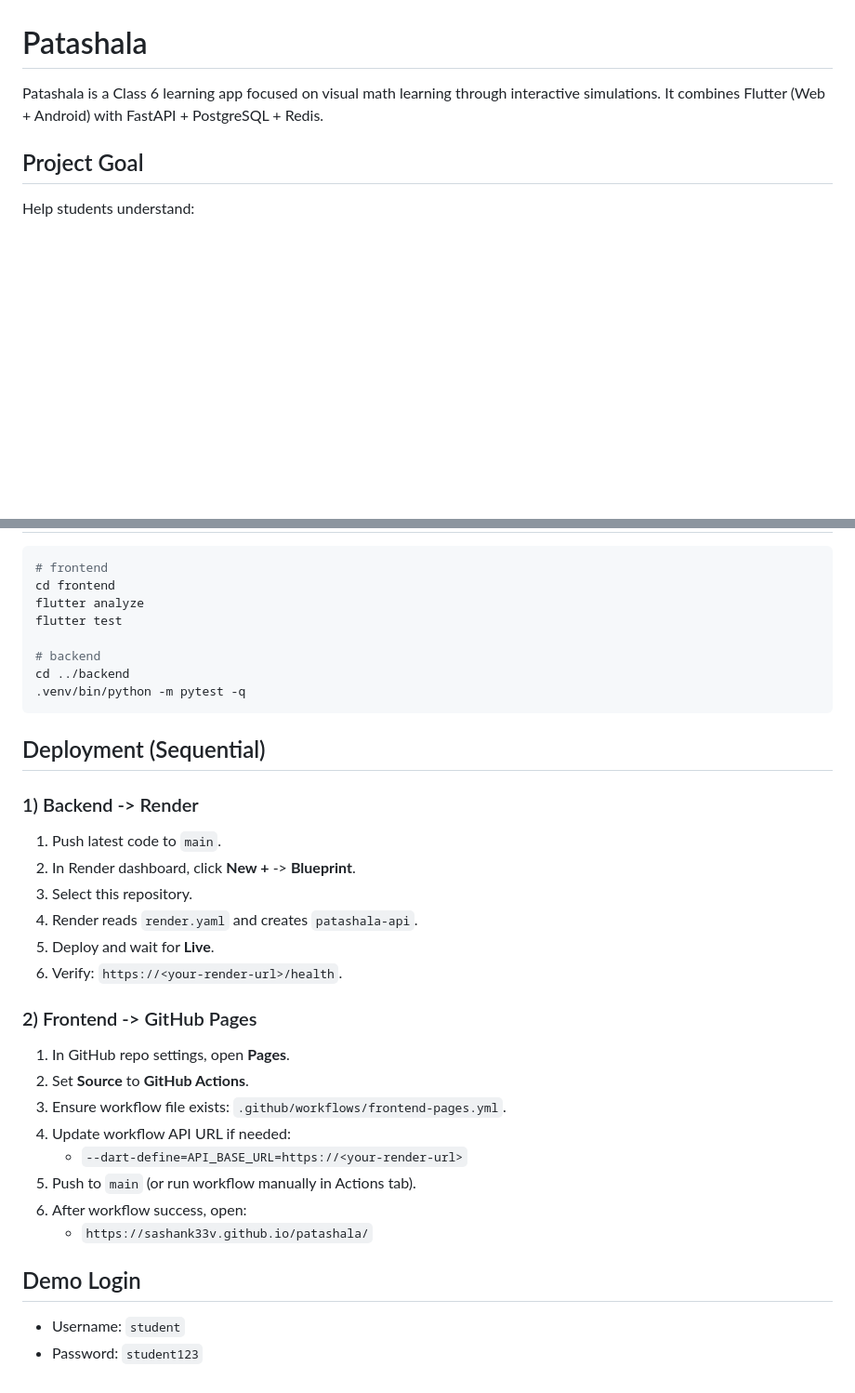
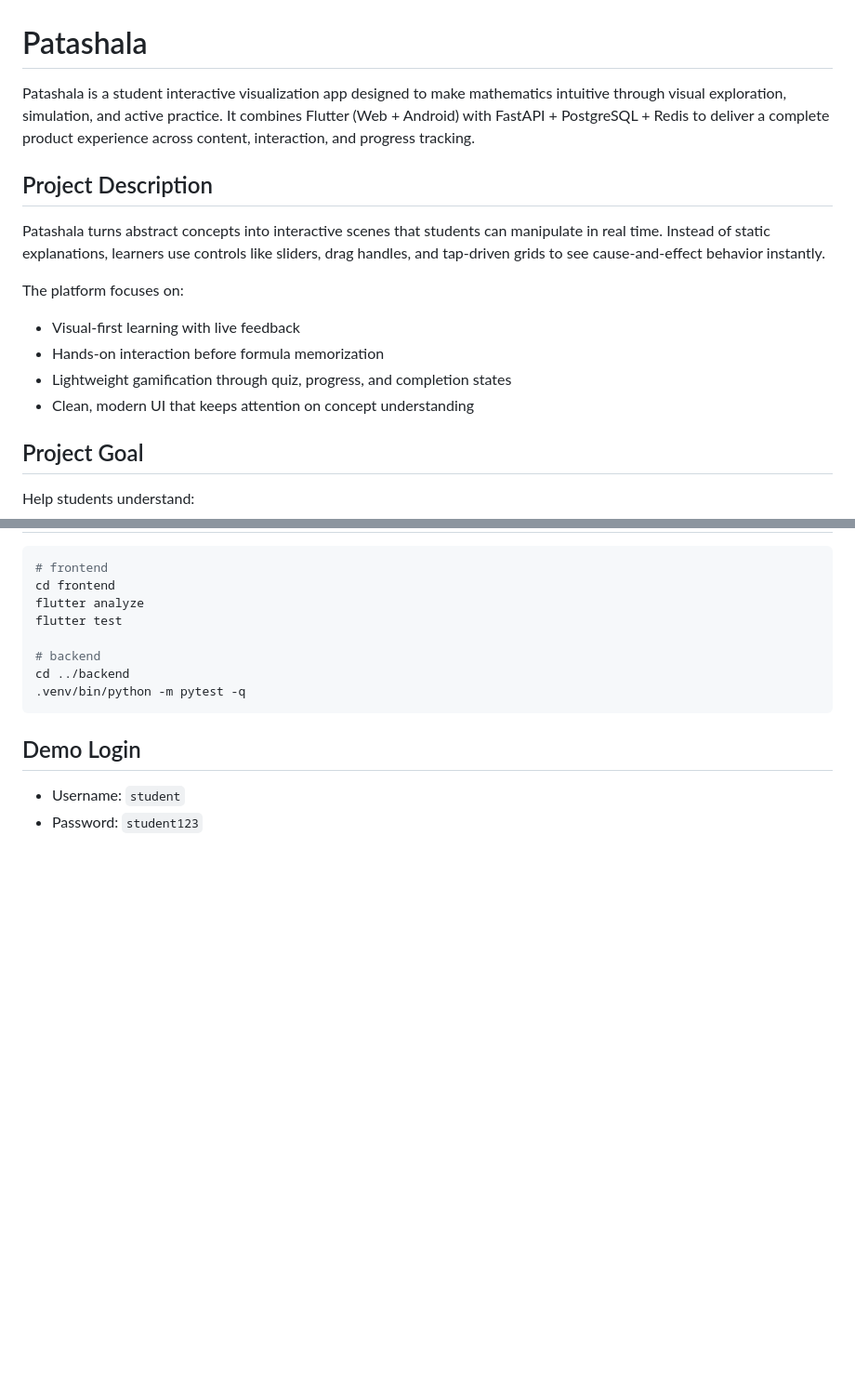
Before and after one commit to sashank33v/patashala, a Markdown page: README.md, 2 parts joined by grey strips. Shown at 93% size. Rendered like a GitHub page; blank space fills up the shorter version.

Commit message:
Refine README positioning and remove deployment sequence

````diff
--- a/README.md
+++ b/README.md
@@ -1,7 +1,17 @@
 # Patashala
 
-Patashala is a Class 6 learning app focused on visual math learning through interactive simulations.
-It combines Flutter (Web + Android) with FastAPI + PostgreSQL + Redis.
+Patashala is a student interactive visualization app designed to make mathematics intuitive through visual exploration, simulation, and active practice.
+It combines Flutter (Web + Android) with FastAPI + PostgreSQL + Redis to deliver a complete product experience across content, interaction, and progress tracking.
+
+## Project Description
+Patashala turns abstract concepts into interactive scenes that students can manipulate in real time.
+Instead of static explanations, learners use controls like sliders, drag handles, and tap-driven grids to see cause-and-effect behavior instantly.
+
+The platform focuses on:
+- Visual-first learning with live feedback
+- Hands-on interaction before formula memorization
+- Lightweight gamification through quiz, progress, and completion states
+- Clean, modern UI that keeps attention on concept understanding
 
 ## Project Goal
 Help students understand:
@@ -123,26 +133,6 @@ cd ../backend
 .venv/bin/python -m pytest -q
 ```
 
-## Deployment (Sequential)
-
-### 1) Backend -> Render
-1. Push latest code to `main`.
-2. In Render dashboard, click **New +** -> **Blueprint**.
-3. Select this repository.
-4. Render reads `render.yaml` and creates `patashala-api`.
-5. Deploy and wait for **Live**.
-6. Verify: `https://<your-render-url>/health`.
-
-### 2) Frontend -> GitHub Pages
-1. In GitHub repo settings, open **Pages**.
-2. Set **Source** to **GitHub Actions**.
-3. Ensure workflow file exists: `.github/workflows/frontend-pages.yml`.
-4. Update workflow API URL if needed:
-   - `--dart-define=API_BASE_URL=https://<your-render-url>`
-5. Push to `main` (or run workflow manually in Actions tab).
-6. After workflow success, open:
-   - `https://sashank33v.github.io/patashala/`
-
 ## Demo Login
 - Username: `student`
 - Password: `student123`
````
